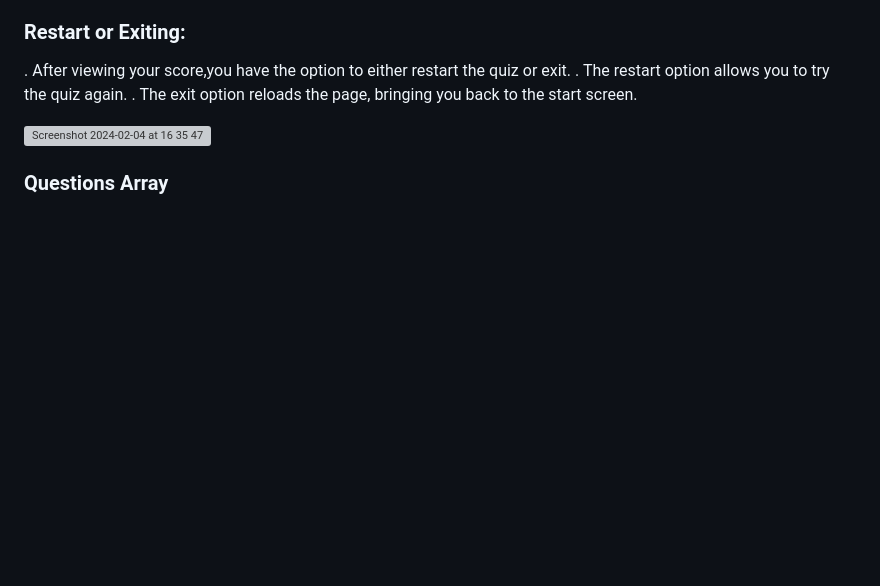
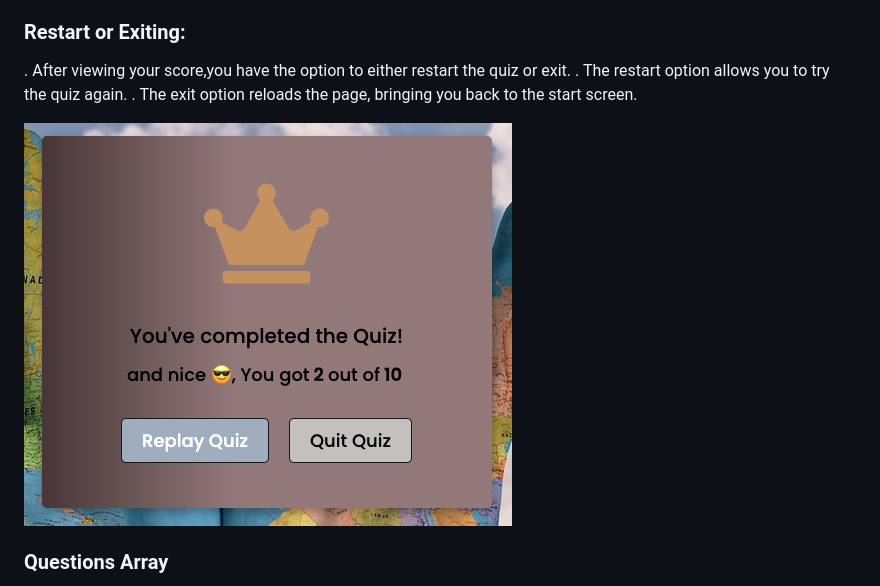
Before and after one commit to JoannaAdermark1/TheGeographyQuizApp, a Markdown page: README.md, the part around the change. GitHub-like rendering; pictures changed too: docs/completebox.png (added); blank space fills up the shorter version; grey boxes are pictures that could not be loaded.

Commit message:
readme: updated complete box img

```diff
--- a/README.md
+++ b/README.md
@@ -76,7 +76,7 @@ Click on your chosen answer.
 . The restart option allows you to try the quiz again.
 . The exit option reloads the page, bringing you back to the start screen.
 
-![Screenshot 2024-02-04 at 16 35 47](https://github.com/JoannaAdermark1/TheGeographyQuizApp/assets/137285482/7508b33a-39bb-4325-af50-2f61ad04c505)
+![complete box](docs/completebox.png)
 
 ### Questions Array
 . The questions for the quiz are stored in an array named questions. Each question is an object with the following properties:
```
Also changed, not shown: docs/dsklighthouse.png (added), docs/mbllighthouse.png (added).
